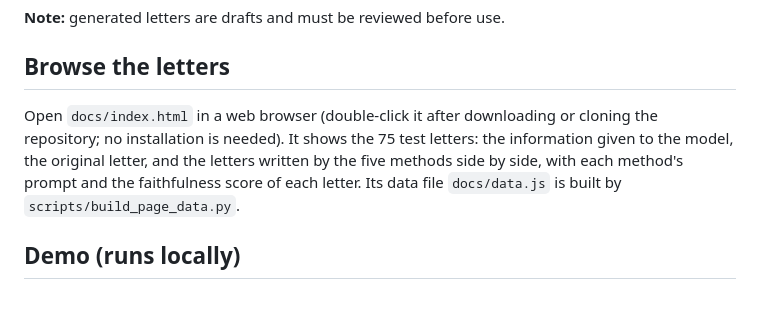
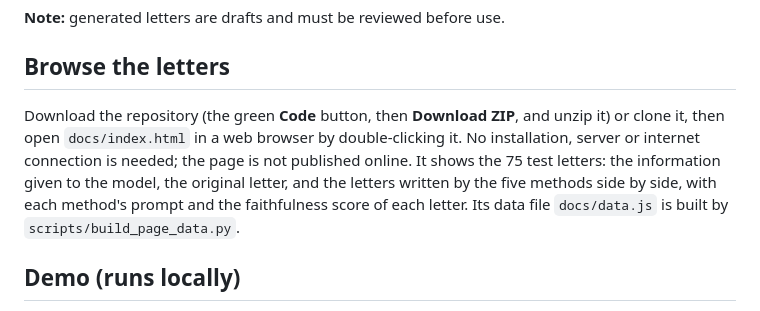
Before and after one commit to NouraMogbel-MA/OfficialLettersGen, a Markdown page: README.md, the part around the change. Rendered like a GitHub page.

Commit message:
README: how to open the letters page on your own computer

```diff
--- a/README.md
+++ b/README.md
@@ -66,7 +66,7 @@ The key for the OpenAI API is read from the `OPENAI_API_KEY` environment variabl
 
 ## Browse the letters
 
-Open `docs/index.html` in a web browser (double-click it after downloading or cloning the repository; no installation is needed). It shows the 75 test letters: the information given to the model, the original letter, and the letters written by the five methods side by side, with each method's prompt and the faithfulness score of each letter. Its data file `docs/data.js` is built by `scripts/build_page_data.py`.
+Download the repository (the green **Code** button, then **Download ZIP**, and unzip it) or clone it, then open `docs/index.html` in a web browser by double-clicking it. No installation, server or internet connection is needed; the page is not published online. It shows the 75 test letters: the information given to the model, the original letter, and the letters written by the five methods side by side, with each method's prompt and the faithfulness score of each letter. Its data file `docs/data.js` is built by `scripts/build_page_data.py`.
 
 ## Demo (runs locally)
 
```
